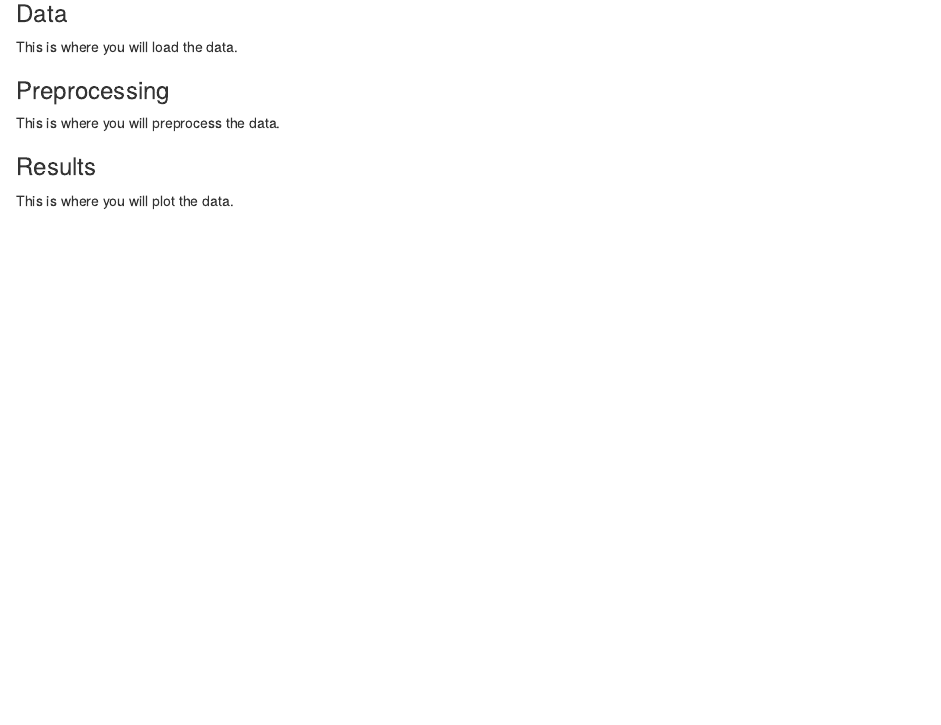
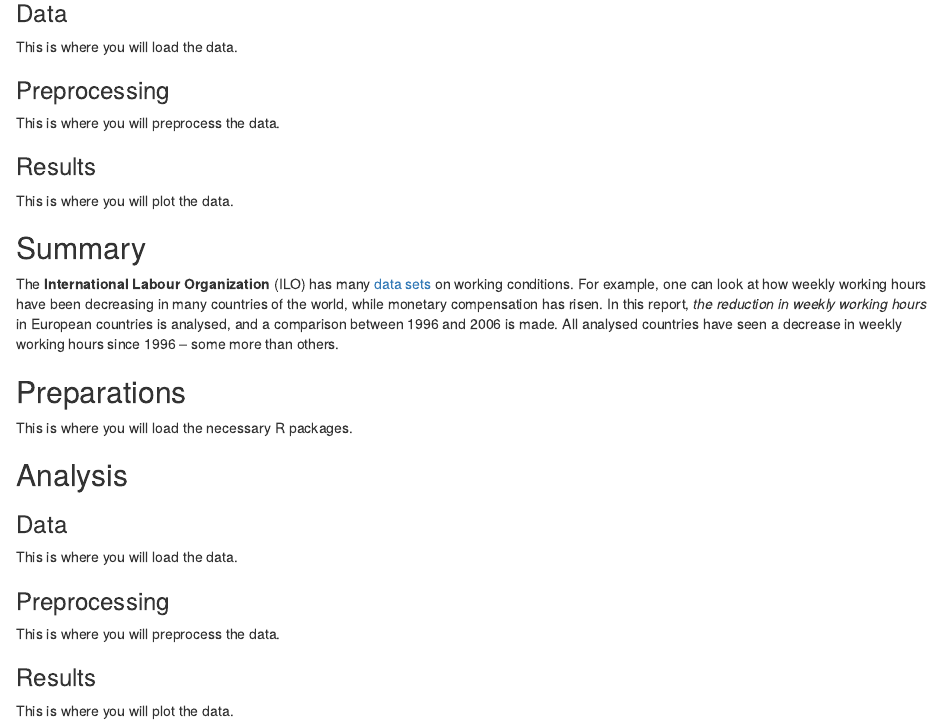
Before and after one commit to rodrigozooft/r-programming, an R Markdown document (learning-markdown-in-R.rmd): the page in a window 1100 px wide, from 1010 px down. Rendered offline with R 4.5, knitr and Pandoc, with nearby package versions.

Commit message:
In the next section, you will learn how to embed snippets of R code into your report.

```diff
--- a/learning-markdown-in-R.rmd
+++ b/learning-markdown-in-R.rmd
@@ -41,3 +41,7 @@
 ### Results
 
 This is where you will plot the data.
+
+
+---
+title: "The reduction in weekly working hours in Europe"
@@ -43,0 +53,21 @@
+## Summary
+
+The **International Labour Organization** (ILO) has many [data sets](http://www.ilo.org/global/statistics-and-databases/lang--en/index.htm) on working conditions. For example, one can look at how weekly working hours have been decreasing in many countries of the world, while monetary compensation has risen. In this report, *the reduction in weekly working hours* in European countries is analysed, and a comparison between 1996 and 2006 is made. All analysed countries have seen a decrease in weekly working hours since 1996 – some more than others.
+
+## Preparations
+
+This is where you will load the necessary R packages.
+
+## Analysis
+
+### Data
+
+This is where you will load the data.
+
+### Preprocessing
+
+This is where you will preprocess the data.
+
+### Results
+
+This is where you will plot the data.
```
Also changed, not shown: learning-markdown-in-R.rmd (5 more changed lines).
